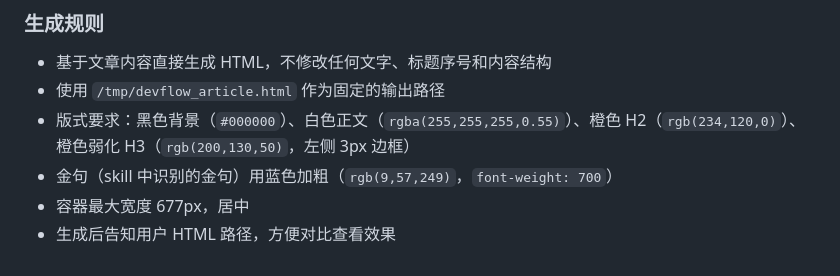
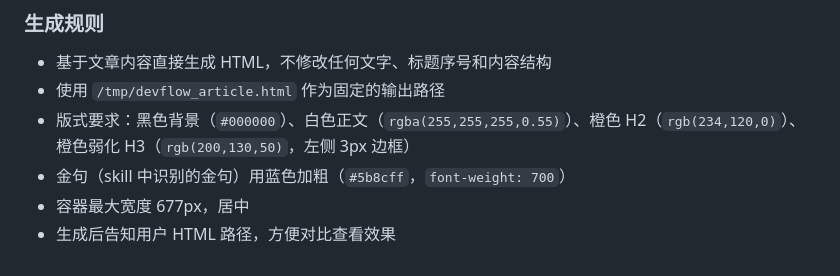
Before and after one commit to yujiashancheshen/skills, a Markdown page: wx-writer/SKILL.md, the part around the change. Drawn GitHub-style.

Commit message:
wx-writer: 金句颜色从深蓝改为柔和浅蓝 #5b8cff

```diff
--- a/wx-writer/SKILL.md
+++ b/wx-writer/SKILL.md
@@ -334,6 +334,6 @@ description: 公众号文章写作。用于技术思考、产品复盘、团队
 - 基于文章内容直接生成 HTML，不修改任何文字、标题序号和内容结构
 - 使用 `/tmp/devflow_article.html` 作为固定的输出路径
 - 版式要求：黑色背景（`#000000`）、白色正文（`rgba(255,255,255,0.55)`）、橙色 H2（`rgb(234,120,0)`）、橙色弱化 H3（`rgb(200,130,50)`，左侧 3px 边框）
-- 金句（skill 中识别的金句）用蓝色加粗（`rgb(9,57,249)`，`font-weight: 700`）
+- 金句（skill 中识别的金句）用蓝色加粗（`#5b8cff`，`font-weight: 700`）
 - 容器最大宽度 677px，居中
 - 生成后告知用户 HTML 路径，方便对比查看效果
```
